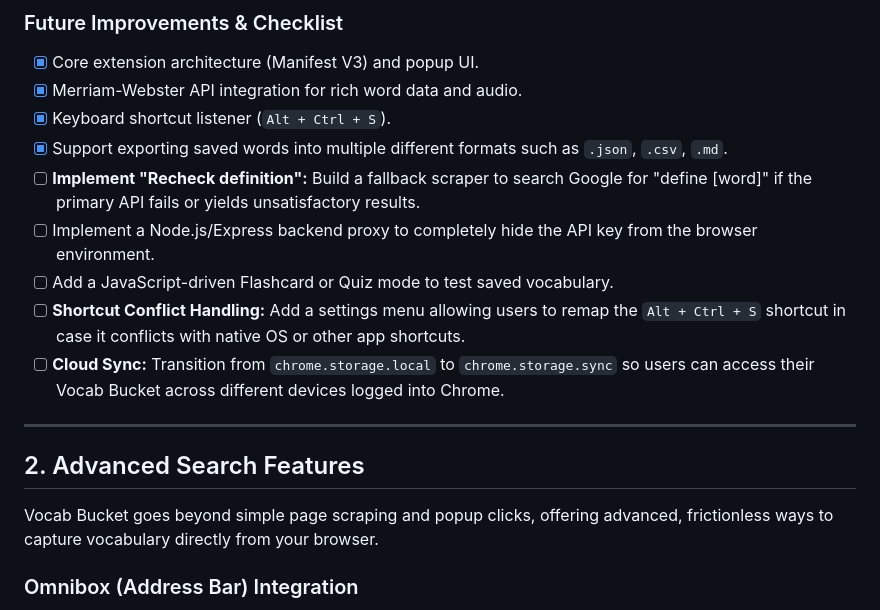
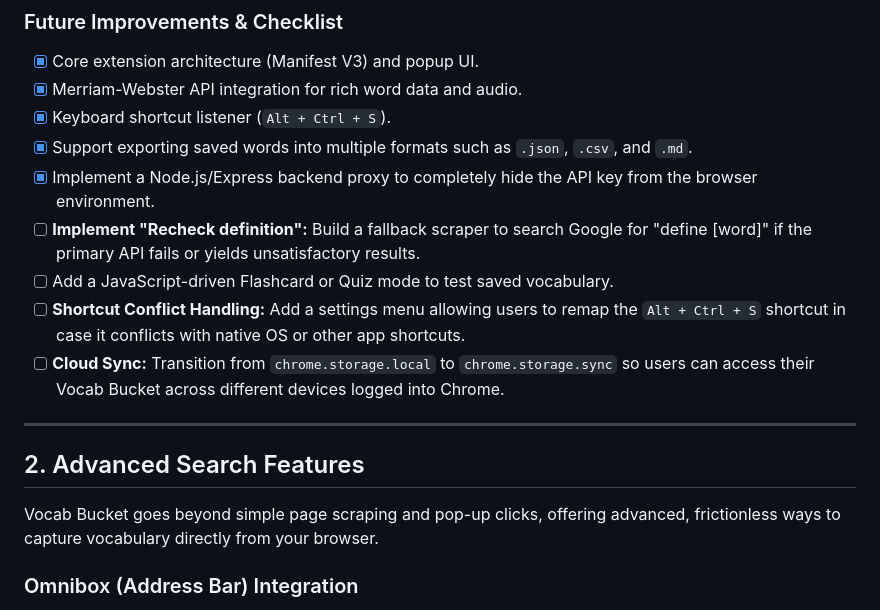
Before and after one commit to banuka20431/vocab-bucket, a Markdown page: README.md, the part around the change. Rendered like a GitHub page.

Commit message:
Revise README.md for project documentation
Updated the README to include detailed project documentation and features.

```diff
--- a/README.md
+++ b/README.md
@@ -45,9 +45,9 @@ This extension is tailored for ESL (English as a Second Language) students, avid
 * [x] Core extension architecture (Manifest V3) and popup UI.
 * [x] Merriam-Webster API integration for rich word data and audio.
 * [x] Keyboard shortcut listener (`Alt + Ctrl + S`).
-* [X] Support exporting saved words into multiple different formats such as `.json`, `.csv`, `.md`.
+* [X] Support exporting saved words into multiple formats such as `.json`, `.csv`, and `.md`.
+* [x] Implement a Node.js/Express backend proxy to completely hide the API key from the browser environment.
 * [ ] **Implement "Recheck definition":** Build a fallback scraper to search Google for "define [word]" if the primary API fails or yields unsatisfactory results.
-* [ ] Implement a Node.js/Express backend proxy to completely hide the API key from the browser environment.
 * [ ] Add a JavaScript-driven Flashcard or Quiz mode to test saved vocabulary.
 * [ ] **Shortcut Conflict Handling:** Add a settings menu allowing users to remap the `Alt + Ctrl + S` shortcut in case it conflicts with native OS or other app shortcuts.
 * [ ] **Cloud Sync:** Transition from `chrome.storage.local` to `chrome.storage.sync` so users can access their Vocab Bucket across different devices logged into Chrome.
@@ -56,7 +56,7 @@ This extension is tailored for ESL (English as a Second Language) students, avid
 
 ## 2. Advanced Search Features
 
-Vocab Bucket goes beyond simple page scraping and popup clicks, offering advanced, frictionless ways to capture vocabulary directly from your browser.
+Vocab Bucket goes beyond simple page scraping and pop-up clicks, offering advanced, frictionless ways to capture vocabulary directly from your browser.
 
 ### Omnibox (Address Bar) Integration
 
```
